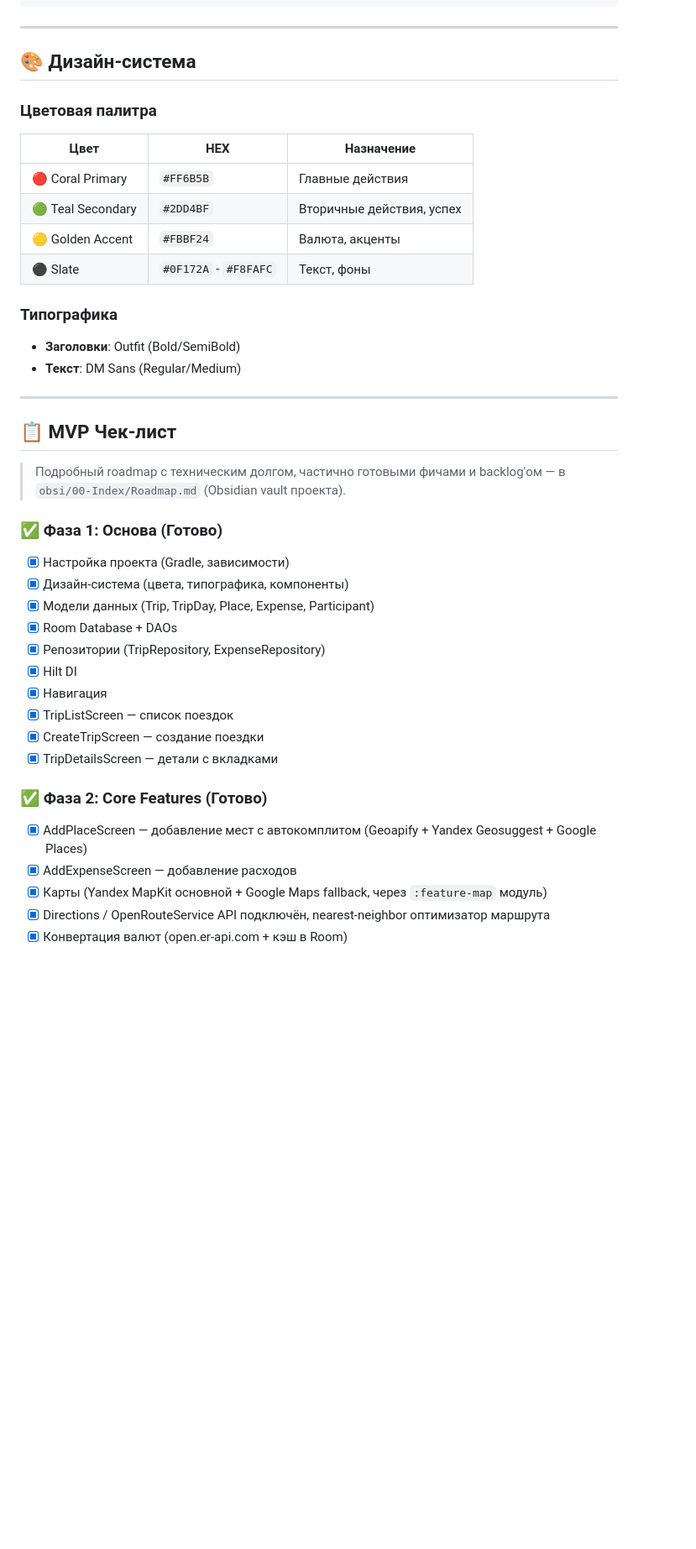
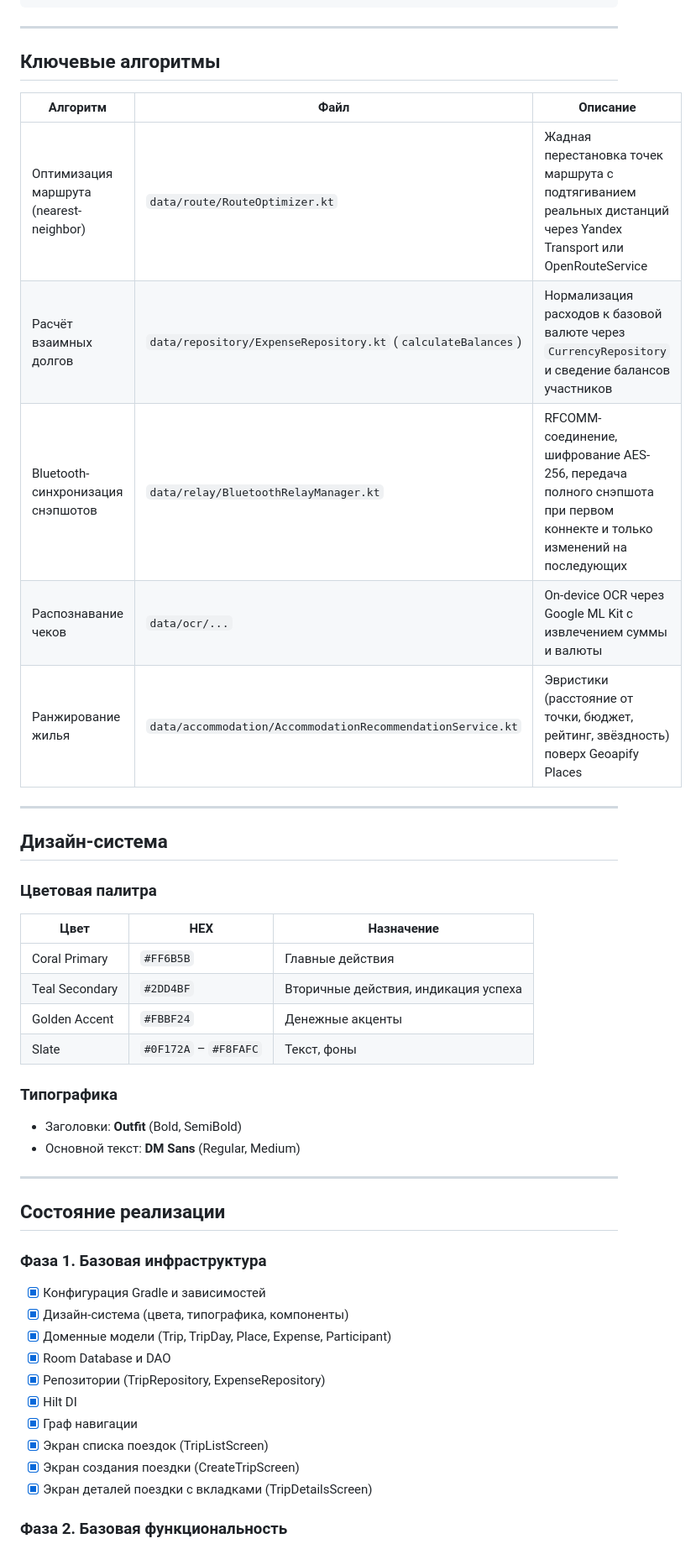
Before and after one commit to statf0rd/Trip-Flow, a Markdown page: README.md, the part around one of its changes. Shown at 84% size. GitHub-like rendering; blank space fills up the shorter version.

```diff
--- a/README.md
+++ b/README.md
@@ -100,44 +118,50 @@ app/src/main/java/com/triloo/
 
 ---
 
-## 🎨 Дизайн-система
+## Ключевые алгоритмы
+
+| Алгоритм | Файл | Описание |
+|----------|------|----------|
+| Оптимизация маршрута (nearest-neighbor) | `data/route/RouteOptimizer.kt` | Жадная перестановка точек маршрута с подтягиванием реальных дистанций через Yandex Transport или OpenRouteService |
+| Расчёт взаимных долгов | `data/repository/ExpenseRepository.kt` (`calculateBalances`) | Нормализация расходов к базовой валюте через `CurrencyRepository` и сведение балансов участников |
+| Bluetooth-синхронизация снэпшотов | `data/relay/BluetoothRelayManager.kt` | RFCOMM-соединение, шифрование AES-256, передача полного снэпшота при первом коннекте и только изменений на последующих |
+| Распознавание чеков | `data/ocr/...` | On-device OCR через Google ML Kit с извлечением суммы и валюты |
+| Ранжирование жилья | `data/accommodation/AccommodationRecommendationService.kt` | Эвристики (расстояние от точки, бюджет, рейтинг, звёздность) поверх Geoapify Places |
+
+---
+
+## Дизайн-система
 
 ### Цветовая палитра
 
 | Цвет | HEX | Назначение |
 |------|-----|------------|
-| 🔴 Coral Primary | `#FF6B5B` | Главные действия |
-| 🟢 Teal Secondary | `#2DD4BF` | Вторичные действия, успех |
-| 🟡 Golden Accent | `#FBBF24` | Валюта, акценты |
-| ⚫ Slate | `#0F172A` - `#F8FAFC` | Текст, фоны |
+| Coral Primary | `#FF6B5B` | Главные действия |
+| Teal Secondary | `#2DD4BF` | Вторичные действия, индикация успеха |
+| Golden Accent | `#FBBF24` | Денежные акценты |
+| Slate | `#0F172A` – `#F8FAFC` | Текст, фоны |
 
 ### Типографика
 
-- **Заголовки**: Outfit (Bold/SemiBold)
-- **Текст**: DM Sans (Regular/Medium)
+- Заголовки: **Outfit** (Bold, SemiBold)
+- Основной текст: **DM Sans** (Regular, Medium)
 
 ---
 
-## 📋 MVP Чек-лист
+## Состояние реализации
 
-> Подробный roadmap с техническим долгом, частично готовыми фичами и backlog'ом — в `obsi/00-Index/Roadmap.md` (Obsidian vault проекта).
+### Фаза 1. Базовая инфраструктура
 
-### ✅ Фаза 1: Основа (Готово)
-- [x] Настройка проекта (Gradle, зависимости)
+- [x] Конфигурация Gradle и зависимостей
 - [x] Дизайн-система (цвета, типографика, компоненты)
-- [x] Модели данных (Trip, TripDay, Place, Expense, Participant)
-- [x] Room Database + DAOs
+- [x] Доменные модели (Trip, TripDay, Place, Expense, Participant)
+- [x] Room Database и DAO
 - [x] Репозитории (TripRepository, ExpenseRepository)
 - [x] Hilt DI
-- [x] Навигация
-- [x] TripListScreen — список поездок
-- [x] CreateTripScreen — создание поездки
-- [x] TripDetailsScreen — детали с вкладками
+- [x] Граф навигации
+- [x] Экран списка поездок (TripListScreen)
+- [x] Экран создания поездки (CreateTripScreen)
+- [x] Экран деталей поездки с вкладками (TripDetailsScreen)
 
-### ✅ Фаза 2: Core Features (Готово)
-- [x] AddPlaceScreen — добавление мест с автокомплитом (Geoapify + Yandex Geosuggest + Google Places)
-- [x] AddExpenseScreen — добавление расходов
-- [x] Карты (Yandex MapKit основной + Google Maps fallback, через `:feature-map` модуль)
-- [x] Directions / OpenRouteService API подключён, nearest-neighbor оптимизатор маршрута
-- [x] Конвертация валют (open.er-api.com + кэш в Room)
+### Фаза 2. Базовая функциональность
 
```
Also changed, not shown: other parts of README.md (+144 -80 lines).
